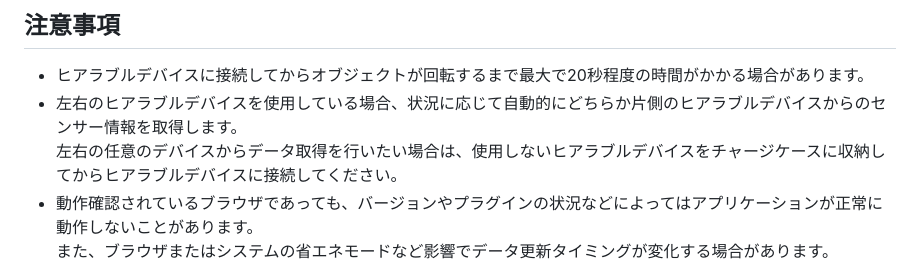
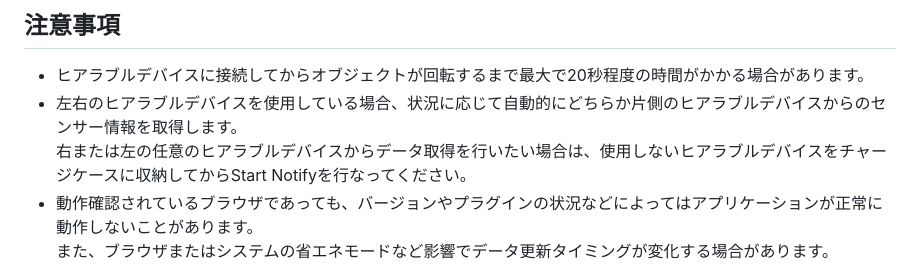
Before and after one commit to foster-hearable/HeadTracker, a Markdown page: .github/README.md, the part around the change. Rendered like a GitHub page.

```diff
--- a/.github/README.md
+++ b/.github/README.md
@@ -56,7 +56,7 @@ WebSocketで送られてきたヒアラブルデバイスの回転データを
 ## 注意事項
 - ヒアラブルデバイスに接続してからオブジェクトが回転するまで最大で20秒程度の時間がかかる場合があります。
 - 左右のヒアラブルデバイスを使用している場合、状況に応じて自動的にどちらか片側のヒアラブルデバイスからのセンサー情報を取得します。\
-  左右の任意のデバイスからデータ取得を行いたい場合は、使用しないヒアラブルデバイスをチャージケースに収納してからヒアラブルデバイスに接続してください。
+  右または左の任意のヒアラブルデバイスからデータ取得を行いたい場合は、使用しないヒアラブルデバイスをチャージケースに収納してからStart Notifyを行なってください。
 - 動作確認されているブラウザであっても、バージョンやプラグインの状況などによってはアプリケーションが正常に動作しないことがあります。\
   また、ブラウザまたはシステムの省エネモードなど影響でデータ更新タイミングが変化する場合があります。
 
```
